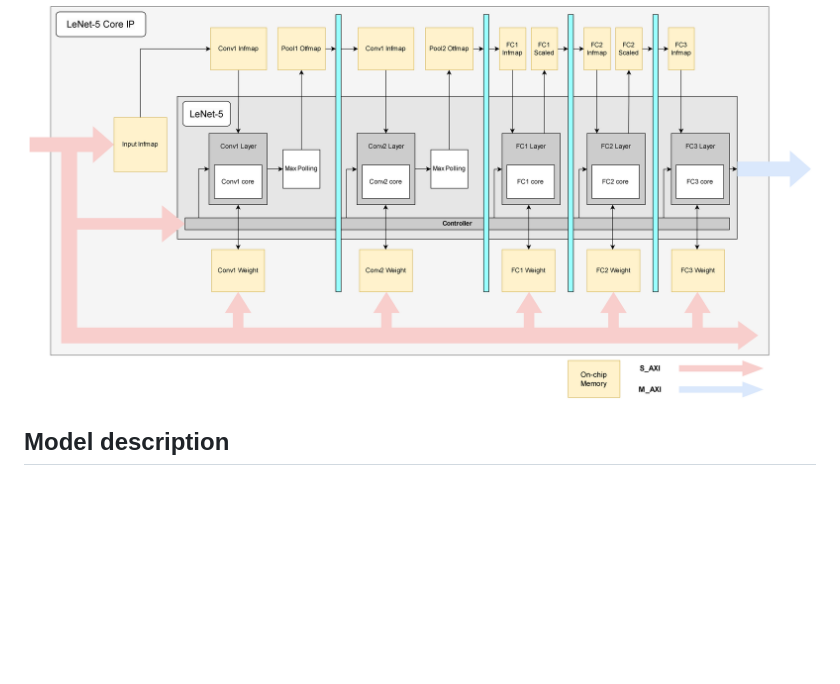
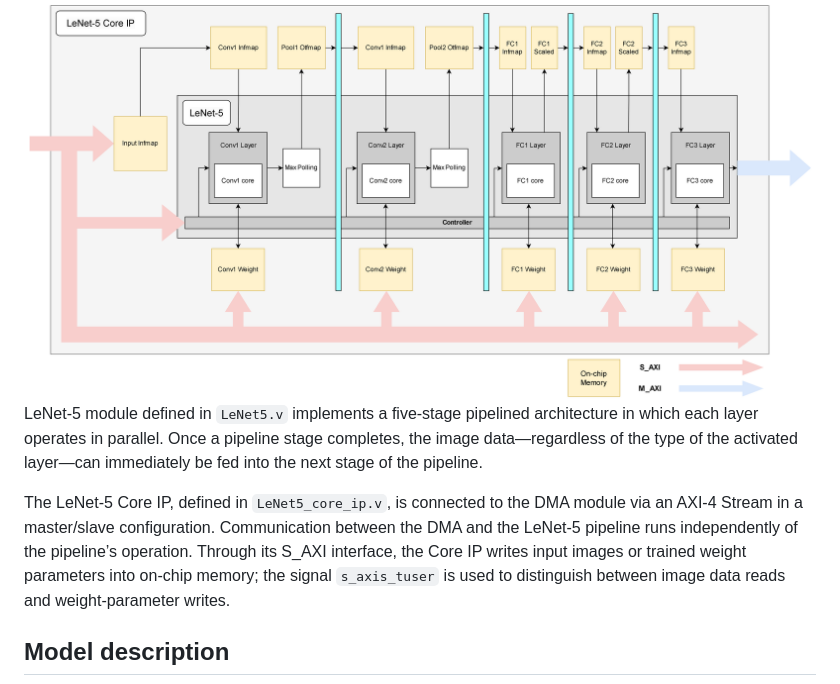
Before and after one commit to DKyoU0101/FPGA-based_Efficient_LeNet-5_Accelerator, a Markdown page: README.md, the part around one of its changes. Rendered like a GitHub page; blank space fills up the shorter version.

```diff
--- a/README.md
+++ b/README.md
@@ -13,7 +13,9 @@ The LeNet-5 IP introduced in this project is meticulously designed with optimize
 ## LeNet-5 IP Architecture
 <img src="./Image/LeNet5_IP_Architecture.png"/>
 
+LeNet-5 module defined in `LeNet5.v` implements a five-stage pipelined architecture in which each layer operates in parallel. Once a pipeline stage completes, the image data—regardless of the type of the activated layer—can immediately be fed into the next stage of the pipeline.
 
+The LeNet-5 Core IP, defined in `LeNet5_core_ip.v`, is connected to the DMA module via an AXI-4 Stream in a master/slave configuration. Communication between the DMA and the LeNet-5 pipeline runs independently of the pipeline’s operation. Through its S_AXI interface, the Core IP writes input images or trained weight parameters into on-chip memory; the signal `s_axis_tuser` is used to distinguish between image data reads and weight-parameter writes.
 
 ## Model description
 <img src="./Image/lenet5_parameter_size.png"/>
```
Also changed, not shown: other parts of README.md (+1 -1 lines).
